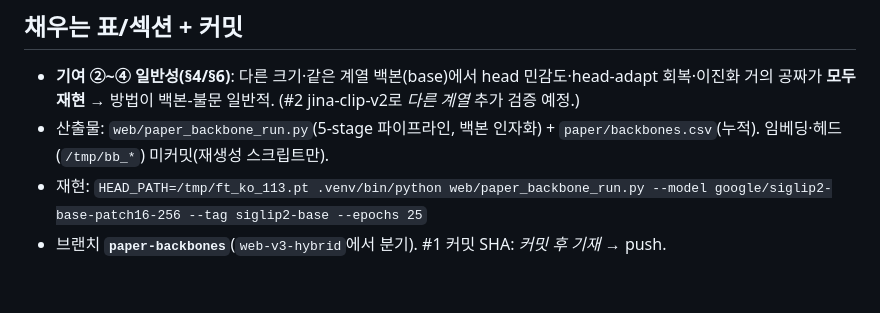
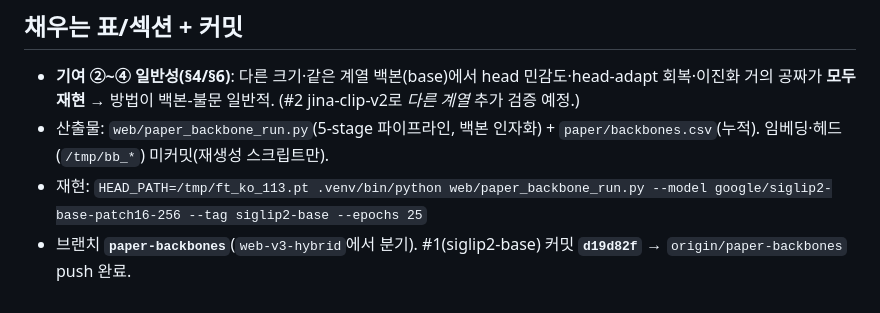
Before and after one commit to hyunlord/vlm_quantization, a Markdown page: web/PAPER_BACKBONES.md, the part around the change. GitHub-like rendering.

Commit message:
docs(paper): record backbone #1 (siglip2-base) commit SHA in PAPER_BACKBONES
Co-Authored-By: Claude Opus 4.8 <noreply@anthropic.com>

```diff
--- a/web/PAPER_BACKBONES.md
+++ b/web/PAPER_BACKBONES.md
@@ -34,4 +34,4 @@
 - **기여 ②~④ 일반성(§4/§6)**: 다른 크기·같은 계열 백본(base)에서 head 민감도·head-adapt 회복·이진화 거의 공짜가 **모두 재현** → 방법이 백본-불문 일반적. (#2 jina-clip-v2로 *다른 계열* 추가 검증 예정.)
 - 산출물: `web/paper_backbone_run.py`(5-stage 파이프라인, 백본 인자화) + `paper/backbones.csv`(누적). 임베딩·헤드(`/tmp/bb_*`) 미커밋(재생성 스크립트만).
 - 재현: `HEAD_PATH=/tmp/ft_ko_113.pt .venv/bin/python web/paper_backbone_run.py --model google/siglip2-base-patch16-256 --tag siglip2-base --epochs 25`
-- 브랜치 **`paper-backbones`**(`web-v3-hybrid`에서 분기). #1 커밋 SHA: _커밋 후 기재_ → push.
+- 브랜치 **`paper-backbones`**(`web-v3-hybrid`에서 분기). #1(siglip2-base) 커밋 **`d19d82f`** → `origin/paper-backbones` push 완료.
```
